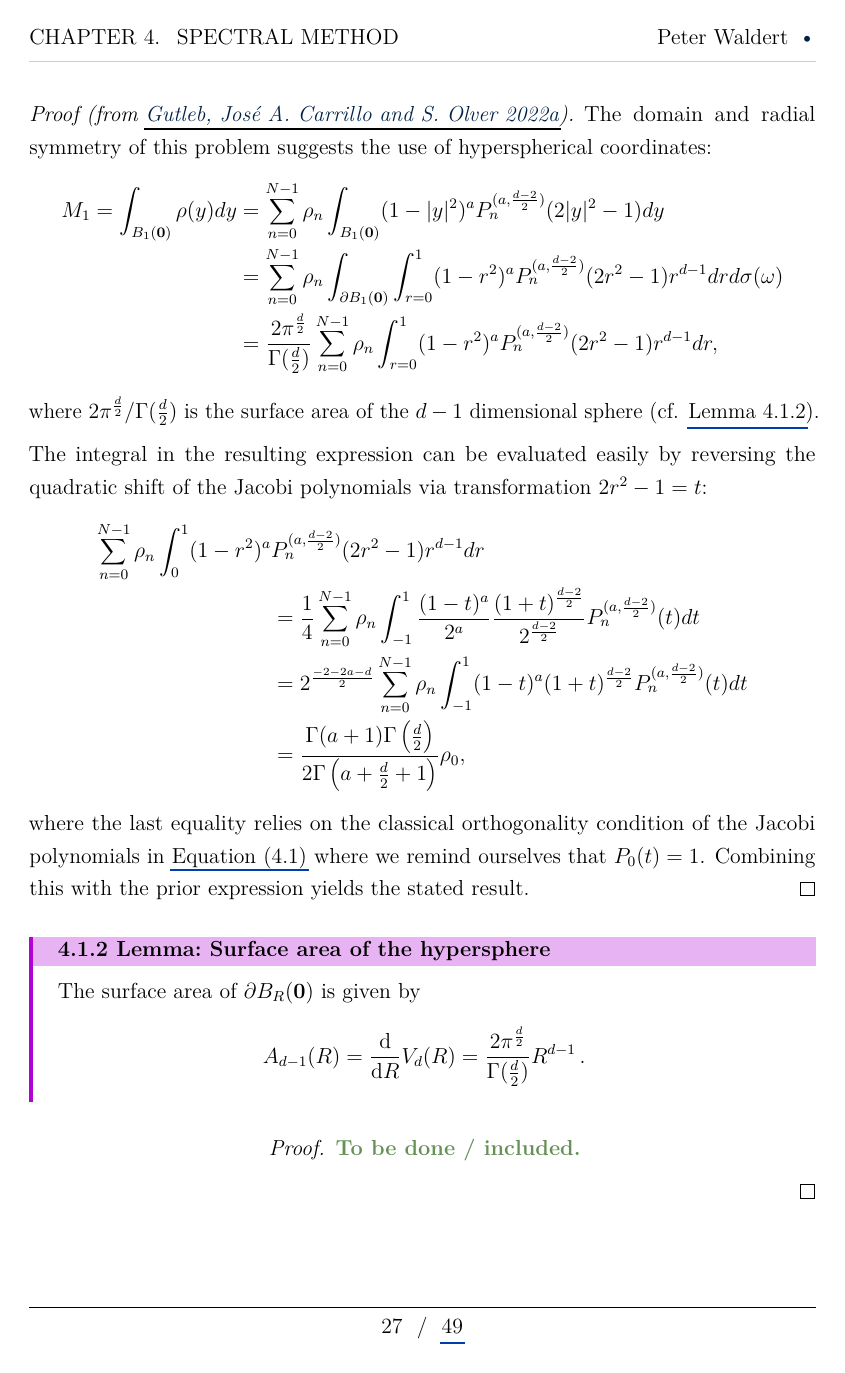
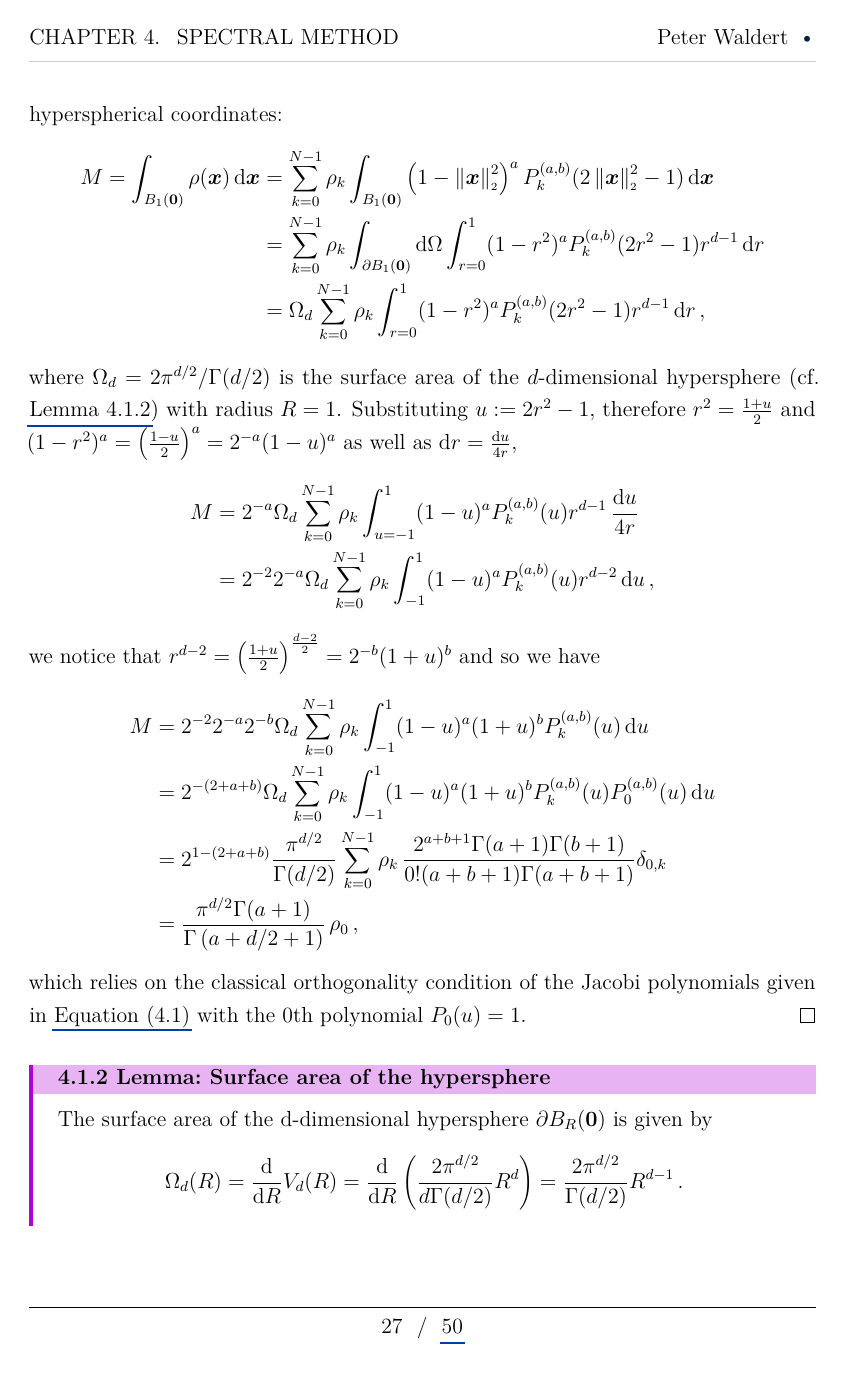
Before and after one commit to MrP01/Dissertation, a LaTeX thesis (thesis/thesis.tex, which reads thesis/chapters/bits/mass-of-solution.tex): page 27 of 49 before the commit and page 27 of 50 after it. The pictures show the PDF file thesis/thesis.pdf that the author committed with the source.

Commit message:
proof of solution normalisation by its mass, as well as a proof for hypersphere volume

```diff
--- a/thesis/chapters/bits/mass-of-solution.tex
+++ b/thesis/chapters/bits/mass-of-solution.tex
@@ -4,33 +4,48 @@
   \begin{align*}
-    M := \int_{\supp(\rho)} \rho(y) \,\ddy = \frac{\pi^{\frac{d}{2}}\Gamma (a+1)}{\Gamma \left(a+\frac{d}{2}+1\right)} \rho_0\,,
+    M := \int_{\supp(\rho)} \rho(y) \,\ddy = \frac{\pi^{{d/2}}\Gamma (a+1)}{\Gamma \left(a+{d/2}+1\right)}\, \rho_0\,,
   \end{align*}
   so solely depending on the first coefficient $\rho_0$.
 \end{lemma}
 \begin{proof}[Proof (from \cite{2021-arbitrary-dimensions})]
-  The domain and radial symmetry of this problem suggests the use of hyperspherical coordinates:
+  To shorten notation, let $b := \frac{d-2}{2}$.
+  The domain and radial symmetry of our problem suggests the use of hyperspherical coordinates:
   \begin{align*}
-    M_1 = \int_{B_1(\vec{0})} \rho(y) dy & = \sum_{n=0}^{N-1} \rho_{n} \int_{B_1(\vec{0})} (1-|y|^2)^a P_n^{(a,\frac{d-2}{2})}(2|y|^2-1) dy                                            \\
-                                         & =\sum_{n=0}^{N-1} \rho_{n} \int_{\partial B_1(\vec{0})} \int_{r=0}^1 (1-r^2)^a P_n^{(a,\frac{d-2}{2})}(2r^2-1) r^{d-1} dr d\sigma(\omega)   \\
-                                         & = \frac{2\pi^\frac{d}{2}}{\Gamma(\frac{d}{2})} \sum_{n=0}^{N-1} \rho_{n} \int_{r=0}^1 (1-r^2)^a P_n^{(a,\frac{d-2}{2})}(2r^2-1) r^{d-1} dr,
+    M = \int_{B_1(\vec{0})} \rho(\vec{x}) \,\dd\vec{x} & = \sum_{k=0}^{N-1} \rho_k \int_{B_1(\vec{0})} \weight{x} P_k^{(a,b)}(\jacobiarg{x}) \,\dd\vec{x}                          \\
+                                                       & =\sum_{k=0}^{N-1} \rho_k \int_{\partial B_1(\vec{0})} \dd\Omega \int_{r=0}^1 (1-r^2)^a P_k^{(a,b)}(2r^2-1) r^{d-1} \,\ddr \\
+                                                       & = \Omega_d \sum_{k=0}^{N-1} \rho_k \int_{r=0}^1 (1-r^2)^a P_k^{(a,b)}(2r^2-1) r^{d-1} \,\ddr\,,
   \end{align*}
-  where ${2\pi^\frac{d}{2}} / {\Gamma(\frac{d}{2})}$ is the surface area of the $d-1$ dimensional sphere (cf. \Cref{lemma:surface-area}).
+  where $\Omega_d = {2\pi^{d/2}} / {\Gamma({d/2})}$ is the surface area of the $d$-dimensional hypersphere (cf. \Cref{lemma:surface-area}) with radius $R = 1$.
   % Note that working with a finite expansion ($N < \infty$), we automatically have
-  % $$\int_{B_1} \sum_{k=0}^{N-1} |\rho_k (1-|y|^2)^a P_k^{(a,\frac{d-2}{2})}(2|y|^2-1)| \,\ddy < \infty\,,$$
+  % $$\int_{B_1} \sum_{k=0}^{N-1} |\rho_k (1-|y|^2)^a P_k^{(a,b)}(2|y|^2-1)| \,\ddy < \infty\,,$$
   % so the exchange of integration and infinite sum in the first line is justified by the Fubini-Tonelli theorem.
-
-  The integral in the resulting expression can be evaluated easily by reversing the quadratic shift of the Jacobi polynomials via transformation $2r^2-1 = t$:
+  Substituting $u := 2r^2-1$, therefore $r^2 = \frac{1+u}{2}$ and $(1-r^2)^a = \left(\frac{1-u}{2}\right)^a = 2^{-a} (1-u)^a$ as well as $\ddr = \frac{\ddu}{4r}$,
   \begin{align*}
-    \sum_{n=0}^{N-1} \rho_{n} \int_0^1 (1-r^2)^a & P_n^{(a,\frac{d-2}{2})}(2r^2-1) r^{d-1} dr                                                                                \\&= \frac{1}{4} \sum_{n=0}^{N-1} \rho_{n} \int_{-1}^1 \frac{(1-t)^a}{2^a}\frac{(1+t)^{\frac{d-2}{2}}}{2^{\frac{d-2}{2}}} P_n^{(a,\frac{d-2}{2})}(t) dt\\
-                                                 & = 2^{\frac{-2-2a-d}{2}} \sum_{n=0}^{N-1} \rho_{n} \int_{-1}^1 (1-t)^a (1+t)^{\frac{d-2}{2}} P_n^{(a,\frac{d-2}{2})}(t) dt \\
-                                                 & = \frac{\Gamma (a+1) \Gamma \left(\frac{d}{2}\right)}{2 \Gamma \left(a+\frac{d}{2}+1\right)} \rho_0,
+    M & = 2^{-a} \Omega_d \sum_{k=0}^{N-1} \rho_k \int_{u=-1}^1 (1-u)^a P_k^{(a,b)}(u) r^{d-1} \,\frac{\ddu}{4r} \\
+      & = 2^{-2} 2^{-a} \Omega_d \sum_{k=0}^{N-1} \rho_k \int_{-1}^1 (1-u)^a P_k^{(a,b)}(u) r^{d-2}\,\ddu\,,
   \end{align*}
-  where the last equality relies on the classical orthogonality condition of the Jacobi polynomials in \Cref{eq:jacobi-orthogonality-condition} where we remind ourselves that $P_0(t) = 1$. Combining this with the prior expression yields the stated result.
+  we notice that $r^{d-2} = \left(\frac{1+u}{2}\right)^{\frac{d-2}{2}} = 2^{-b} (1+u)^b$ and so we have
+  \begin{align*}
+    M & = 2^{-2} 2^{-a} 2^{-b} \Omega_d \sum_{k=0}^{N-1} \rho_k \int_{-1}^1 (1-u)^a (1+u)^{b} P_k^{(a,b)}(u) \,\ddu                                                 \\
+      & = 2^{-(2+a+b)} \Omega_d \sum_{k=0}^{N-1} \rho_k \int_{-1}^1 (1-u)^a (1+u)^{b} P_k^{(a,b)}(u) P_0^{(a, b)}(u) \,\ddu                                         \\
+      & = 2^{1-(2+a+b)} \frac{\pi^{d/2}}{\Gamma(d/2)} \sum_{k=0}^{N-1} \rho_k \, \frac{2^{a+b+1} \Gamma (a+1) \Gamma (b+1)}{0! (a+b+1) \Gamma (a+b+1)} \delta_{0,k} \\
+      & = \frac{\pi^{{d/2}}\Gamma (a+1)}{\Gamma \left(a+{d/2}+1\right)} \,\rho_0\,,
+  \end{align*}
+  which relies on the classical orthogonality condition of the Jacobi polynomials given in \Cref{eq:jacobi-orthogonality-condition} with the $0$th polynomial $P_0(u) = 1$.
 \end{proof}
 
 \begin{lemma}{Surface area of the hypersphere}{surface-area}
-  The surface area of $\partial B_R(\vec{0})$ is given by
-  $$A_{d-1}(R) = \frac{\dd}{\dd R} V_d(R) = \frac{2\pi^\frac{d}{2}}{\Gamma(\frac{d}{2})} R^{d-1}\,.$$
+  The surface area of the d-dimensional hypersphere $\partial B_R(\vec{0})$ is given by
+  $$\Omega_{d}(R) = \frac{\dd}{\dd R} V_d(R) = \frac{\dd}{\dd R} \left(\frac{2 \pi^{d/2}}{d \Gamma(d/2)} R^d\right) = \frac{2\pi^{d/2}}{\Gamma({d/2})} R^{d-1}\,.$$
 \end{lemma}
 \begin{proof}
-  \hierKoennteIhreWerbungStehen
+  We find $\Omega_d$ by evaluation of the $d$-dimensional Gaussian integral
+  $$I_d := \int_{\R^d} \e^{-\norm{\vec{x}}^2}\,\dd\vec{x} = \int_{\R} \ddx_1 ... \int_{\R} \ddx_d\, \e^{-x_1^2-...-x_d^2} = \left(\int_{\R} \e^{-x_1^2} \,\ddx_1\right)^d = (I_1)^d\,,$$
+  using Fubini's theorem ($I_d < \infty$).
+  Considering the case $d = 2$, we have
+  $$I_2 = \int_{\R^2} \e^{-\norm{\vec{x}}^2} \,\dd\vec{x} = \int_0^{2\pi} \dd\theta \int_0^\infty r \e^{-r^2} \,\ddr = -2\pi \int_{0}^{-\infty} \e^u \,\frac{\ddu}{2} = \pi \int_{-\infty}^0 \e^u \,\ddu = \pi\,,$$
+  taking the classical approach of transitioning to polar coordinates $r, \theta$ (with Jacobi determinant $r^{d-1}$ in the $d$-dimensional case) immediately leading us to $I_1 = \sqrt{\pi}$. Generalising this to higher dimensions $d$ with hyperspherical coordinates,
+  $$I_d = \int_{\R^d} \e^{-\norm{\vec{x}}^2} \,\dd\vec{x} = \Omega_d \int_0^\infty r^{d-1} \e^{-r^2}\,\ddr = \Omega_d \int_0^\infty s^{{d/2}-1} \e^{-s} \frac{\dds}{2} = \frac{\Omega_d}{2} \Gamma(d/2)\,,$$
+  where once again $r := \norm{\vec{x}}$ and using a substitution $s := r^2$, we must find equality with the above result $I_d = \pi^{d/2}$,
+  $$I_d = \pi^{d/2} \overset{!}{=} \frac{1}{2}\Omega_d \Gamma(d/2) \qLRq \Omega_d = \frac{2\pi^{d/2}}{\Gamma(d/2)}\,.$$
+  Now integrating over the $R$-ball $B_R(\vec{0})$, we obtain $V_d(R) := |B_R(\vec{0})| = \Omega_d \int_0^R r^{d-1} \,\ddr = \frac{\R^d \Omega_d}{d}$ and therefore $\Omega_{d}(R) = \frac{\dd V_d(R)}{\dd R} = \frac{2 \pi^{d/2}}{\Gamma(d/2)}R^{d-1}$.
 \end{proof}
```
Also changed, not shown: thesis/thesis.pdf, thesis/chapters/bits/mass-of-solution.tex (2 more changed lines).
